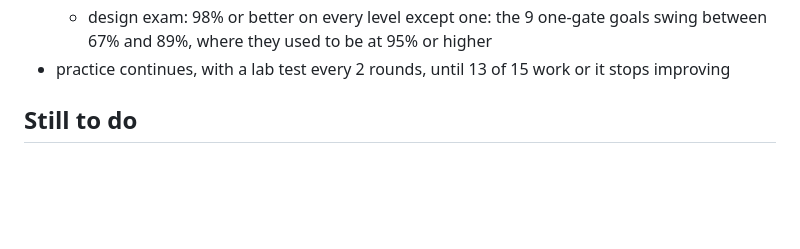
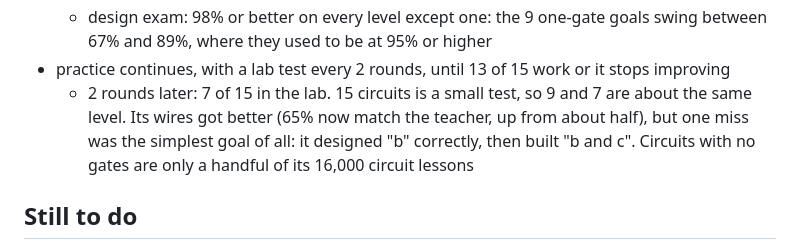
Before and after one commit to raydendejesus/minecraft-ai, a Markdown page: docs/JOURNEY.md, the part around the change. Rendered like a GitHub page; blank space fills up the shorter version.

Commit message:
Journey: second lab test of the AI's own circuits (7 of 15)
Co-Authored-By: Claude Opus 5.5 <noreply@anthropic.com>

```diff
--- a/docs/JOURNEY.md
+++ b/docs/JOURNEY.md
@@ -282,6 +282,10 @@ block, more for turns and climbs.
   - design exam: 98% or better on every level except one: the 9 one-gate goals swing between
     67% and 89%, where they used to be at 95% or higher
 - practice continues, with a lab test every 2 rounds, until 13 of 15 work or it stops improving
+  - 2 rounds later: 7 of 15 in the lab. 15 circuits is a small test, so 9 and 7 are about the
+    same level. Its wires got better (65% now match the teacher, up from about half), but one miss
+    was the simplest goal of all: it designed "b" correctly, then built "b and c". Circuits with no
+    gates are only a handful of its 16,000 circuit lessons
 
 ## Still to do
 See [FINAL_EXAM.md](../FINAL_EXAM.md): finish the fight exam, the castle + iron armor exam, the
```
